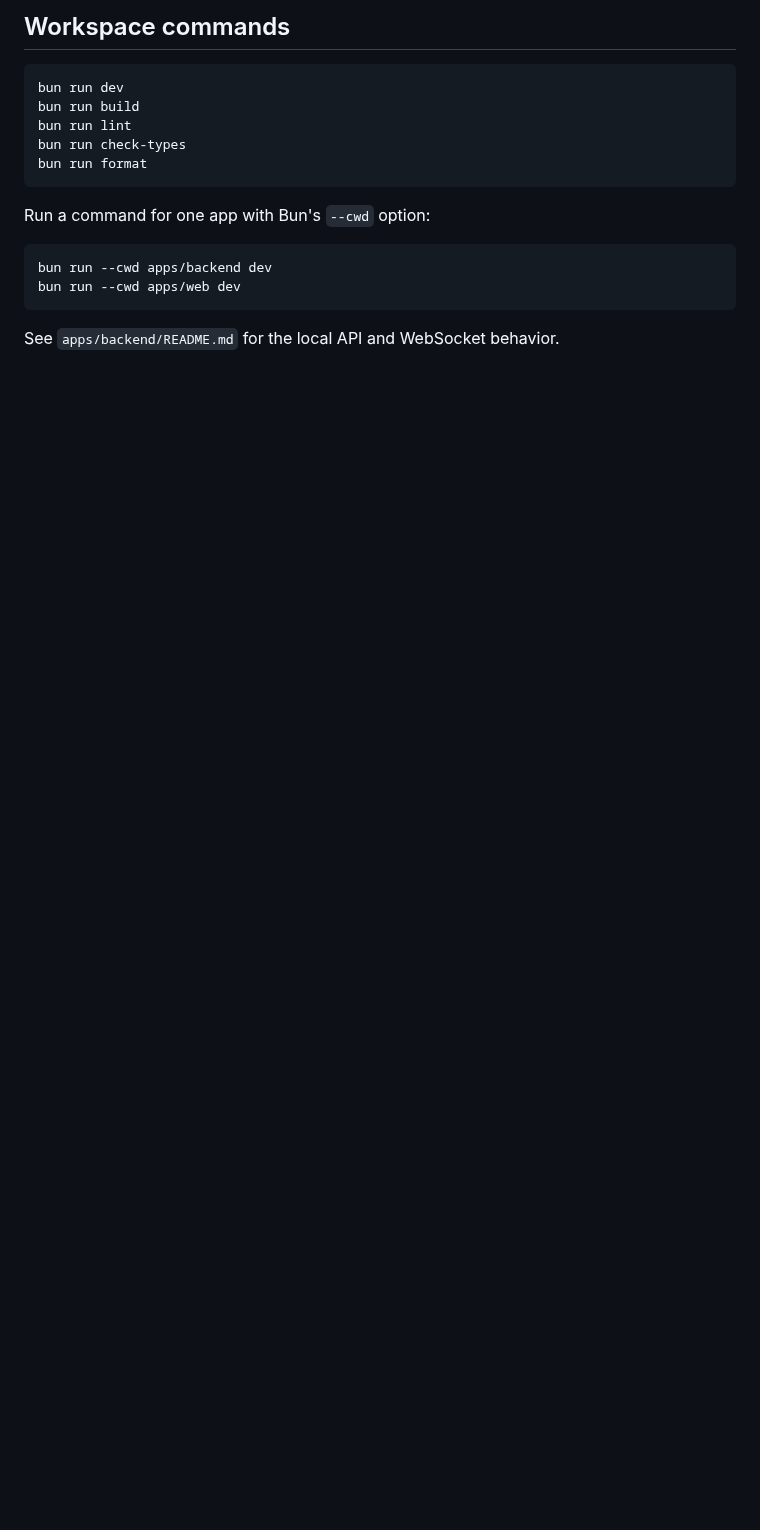
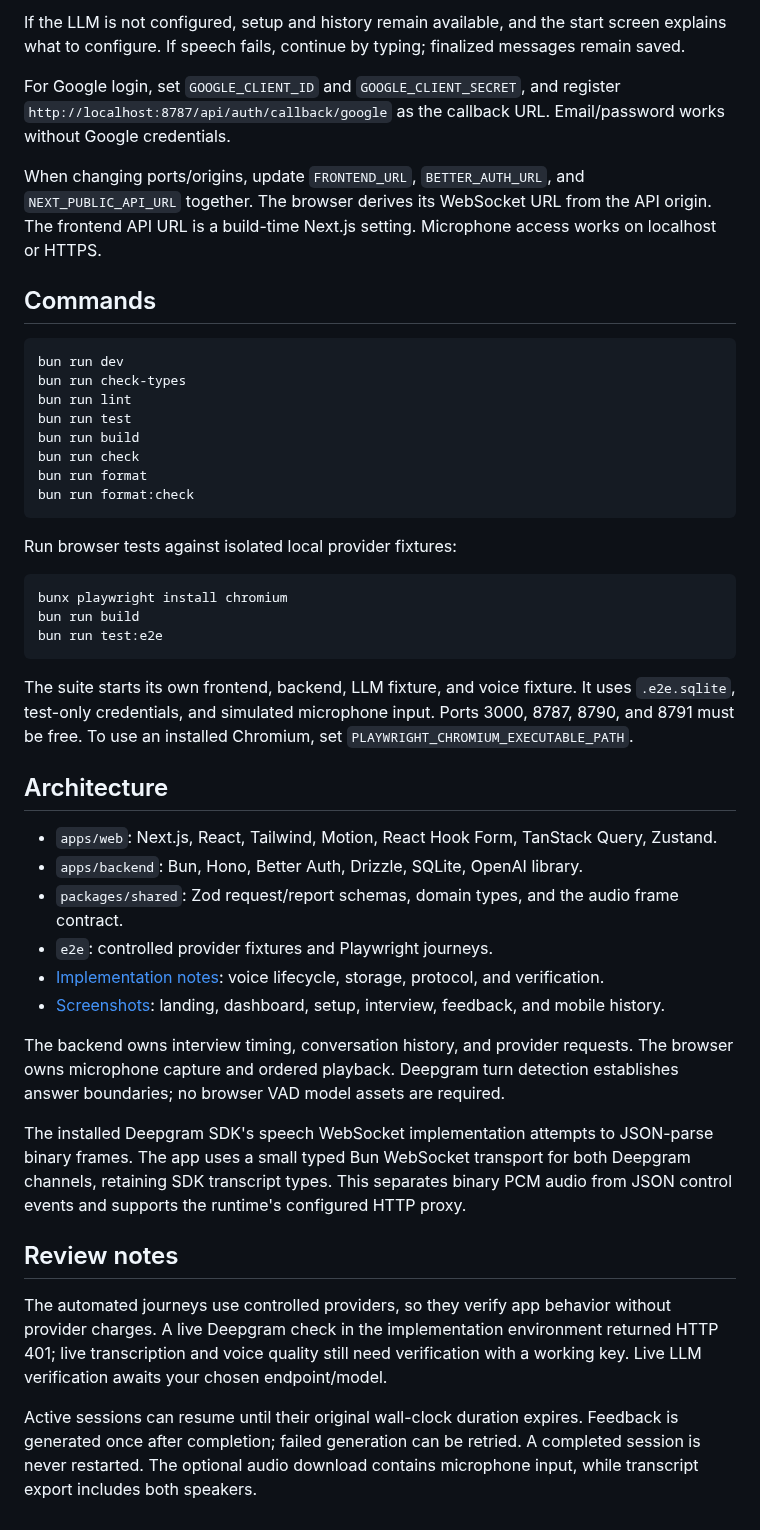
Before and after one commit to Prajwal-17/screenly, a Markdown page: README.md, the part around one of its changes. Drawn GitHub-style; blank space fills up the shorter version.

````diff
--- a/README.md
+++ b/README.md
@@ -19,19 +48,48 @@ The frontend runs at `http://localhost:3000` and the backend runs at
 
-## Workspace commands
+If the LLM is not configured, setup and history remain available, and the start screen explains what to configure. If speech fails, continue by typing; finalized messages remain saved.
+
+For Google login, set `GOOGLE_CLIENT_ID` and `GOOGLE_CLIENT_SECRET`, and register `http://localhost:8787/api/auth/callback/google` as the callback URL. Email/password works without Google credentials.
+
+When changing ports/origins, update `FRONTEND_URL`, `BETTER_AUTH_URL`, and `NEXT_PUBLIC_API_URL` together. The browser derives its WebSocket URL from the API origin. The frontend API URL is a build-time Next.js setting. Microphone access works on localhost or HTTPS.
+
+## Commands
 
 ```sh
 bun run dev
+bun run check-types
+bun run lint
+bun run test
 bun run build
-bun run lint
-bun run check-types
+bun run check
 bun run format
+bun run format:check
 ```
 
-Run a command for one app with Bun's `--cwd` option:
+Run browser tests against isolated local provider fixtures:
 
 ```sh
-bun run --cwd apps/backend dev
-bun run --cwd apps/web dev
+bunx playwright install chromium
+bun run build
+bun run test:e2e
 ```
 
-See `apps/backend/README.md` for the local API and WebSocket behavior.
+The suite starts its own frontend, backend, LLM fixture, and voice fixture. It uses `.e2e.sqlite`, test-only credentials, and simulated microphone input. Ports 3000, 8787, 8790, and 8791 must be free. To use an installed Chromium, set `PLAYWRIGHT_CHROMIUM_EXECUTABLE_PATH`.
+
+## Architecture
+
+- `apps/web`: Next.js, React, Tailwind, Motion, React Hook Form, TanStack Query, Zustand.
+- `apps/backend`: Bun, Hono, Better Auth, Drizzle, SQLite, OpenAI library.
+- `packages/shared`: Zod request/report schemas, domain types, and the audio frame contract.
+- `e2e`: controlled provider fixtures and Playwright journeys.
+- [Implementation notes](docs/implementation.md): voice lifecycle, storage, protocol, and verification.
+- [Screenshots](docs/screenshots): landing, dashboard, setup, interview, feedback, and mobile history.
+
+The backend owns interview timing, conversation history, and provider requests. The browser owns microphone capture and ordered playback. Deepgram turn detection establishes answer boundaries; no browser VAD model assets are required.
+
+The installed Deepgram SDK's speech WebSocket implementation attempts to JSON-parse binary frames. The app uses a small typed Bun WebSocket transport for both Deepgram channels, retaining SDK transcript types. This separates binary PCM audio from JSON control events and supports the runtime's configured HTTP proxy.
+
+## Review notes
+
+The automated journeys use controlled providers, so they verify app behavior without provider charges. A live Deepgram check in the implementation environment returned HTTP 401; live transcription and voice quality still need verification with a working key. Live LLM verification awaits your chosen endpoint/model.
+
+Active sessions can resume until their original wall-clock duration expires. Feedback is generated once after completion; failed generation can be retried. A completed session is never restarted. The optional audio download contains microphone input, while transcript export includes both speakers.
````
Also changed, not shown: other parts of README.md (+35 -6 lines), docs/implementation.md (added, +56 -0 lines), docs/screenshots/dashboard.png (added), docs/screenshots/feedback.png (added), docs/screenshots/history-mobile.png (added), docs/screenshots/interview.png (added), docs/screenshots/landing.png (added), docs/screenshots/setup.png (added), 10 other files.
